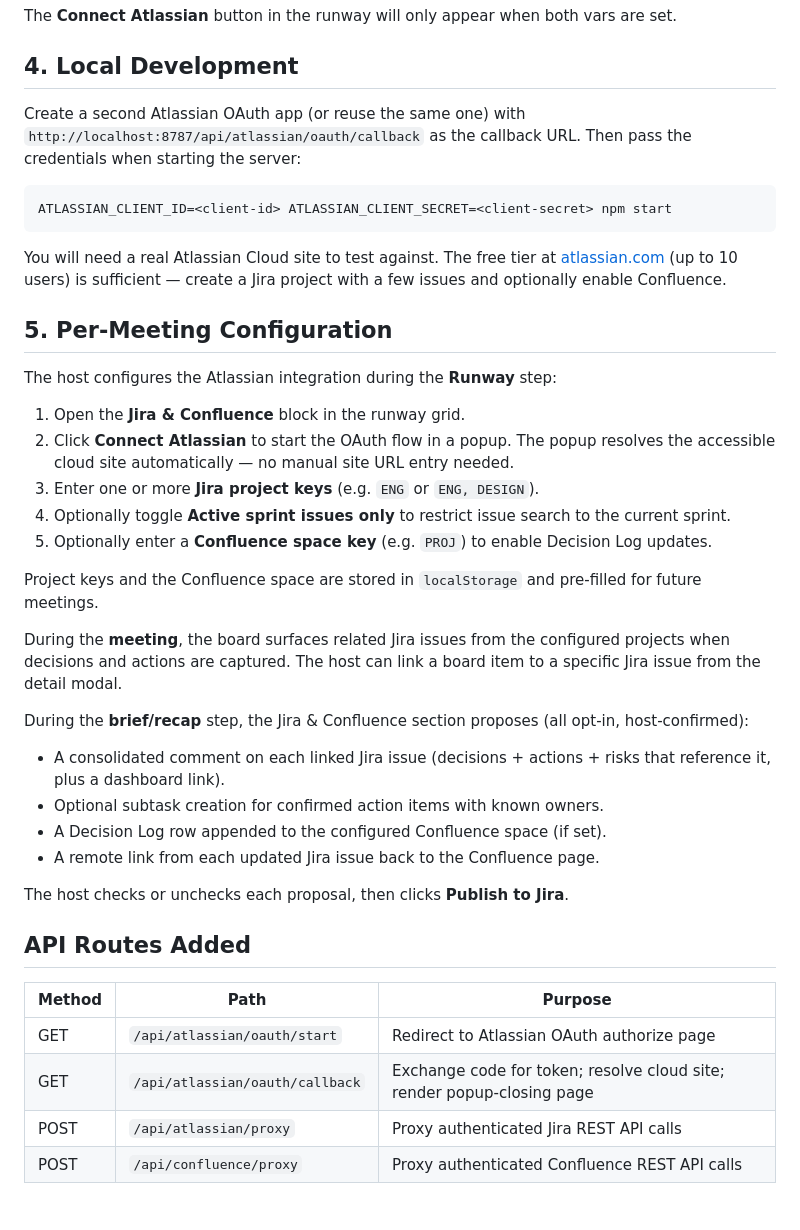
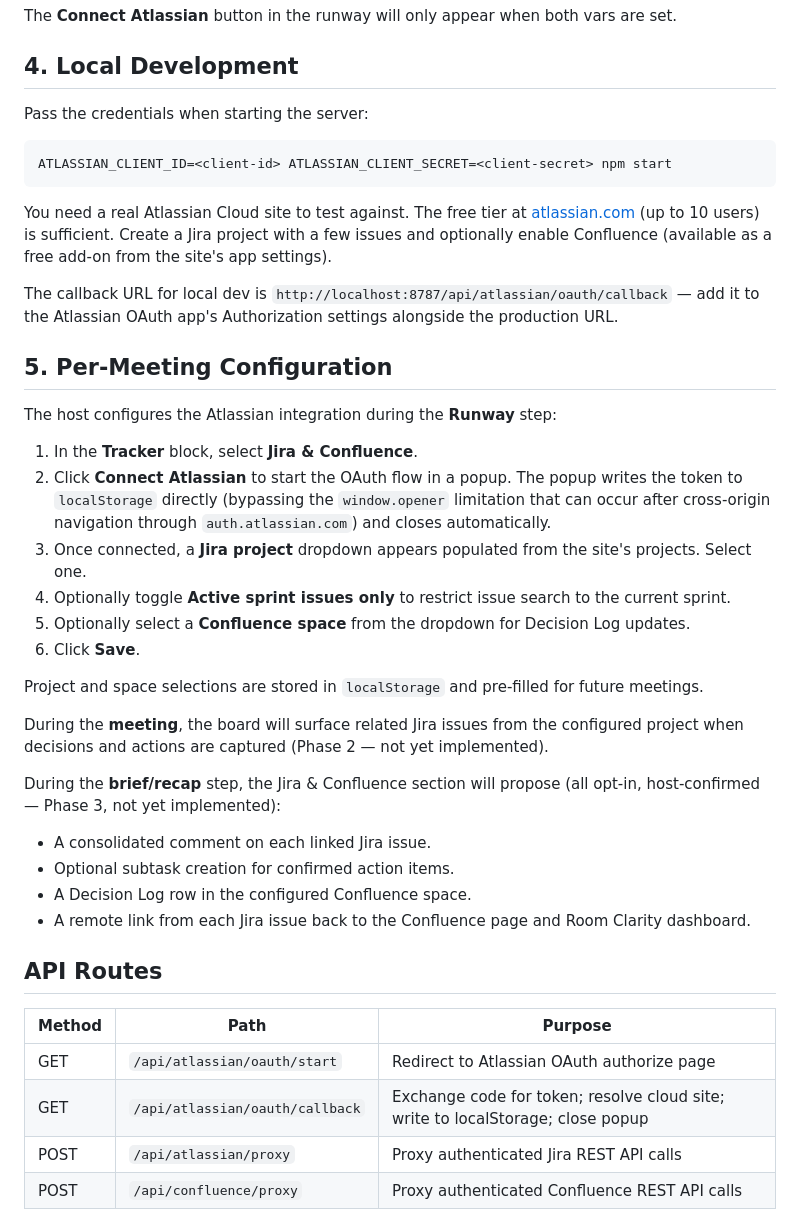
Before and after one commit to chrizbo/meeting-decision-maker, a Markdown page: docs/atlassian-integration.md, the part around one of its changes. GitHub-like rendering.

````diff
--- a/docs/atlassian-integration.md
+++ b/docs/atlassian-integration.md
@@ -73,43 +89,44 @@ The **Connect Atlassian** button in the runway will only appear when both vars a
 
 ## 4. Local Development
 
-Create a second Atlassian OAuth app (or reuse the same one) with `http://localhost:8787/api/atlassian/oauth/callback` as the callback URL. Then pass the credentials when starting the server:
+Pass the credentials when starting the server:
 
 ```bash
 ATLASSIAN_CLIENT_ID=<client-id> ATLASSIAN_CLIENT_SECRET=<client-secret> npm start
 ```
 
-You will need a real Atlassian Cloud site to test against. The free tier at [atlassian.com](https://www.atlassian.com) (up to 10 users) is sufficient — create a Jira project with a few issues and optionally enable Confluence.
+You need a real Atlassian Cloud site to test against. The free tier at [atlassian.com](https://www.atlassian.com) (up to 10 users) is sufficient. Create a Jira project with a few issues and optionally enable Confluence (available as a free add-on from the site's app settings).
+
+The callback URL for local dev is `http://localhost:8787/api/atlassian/oauth/callback` — add it to the Atlassian OAuth app's Authorization settings alongside the production URL.
 
 ## 5. Per-Meeting Configuration
 
 The host configures the Atlassian integration during the **Runway** step:
 
-1. Open the **Jira & Confluence** block in the runway grid.
-2. Click **Connect Atlassian** to start the OAuth flow in a popup. The popup resolves the accessible cloud site automatically — no manual site URL entry needed.
-3. Enter one or more **Jira project keys** (e.g. `ENG` or `ENG, DESIGN`).
+1. In the **Tracker** block, select **Jira & Confluence**.
+2. Click **Connect Atlassian** to start the OAuth flow in a popup. The popup writes the token to `localStorage` directly (bypassing the `window.opener` limitation that can occur after cross-origin navigation through `auth.atlassian.com`) and closes automatically.
+3. Once connected, a **Jira project** dropdown appears populated from the site's projects. Select one.
 4. Optionally toggle **Active sprint issues only** to restrict issue search to the current sprint.
-5. Optionally enter a **Confluence space key** (e.g. `PROJ`) to enable Decision Log updates.
+5. Optionally select a **Confluence space** from the dropdown for Decision Log updates.
+6. Click **Save**.
 
-Project keys and the Confluence space are stored in `localStorage` and pre-filled for future meetings.
+Project and space selections are stored in `localStorage` and pre-filled for future meetings.
 
-During the **meeting**, the board surfaces related Jira issues from the configured projects when decisions and actions are captured. The host can link a board item to a specific Jira issue from the detail modal.
+During the **meeting**, the board will surface related Jira issues from the configured project when decisions and actions are captured (Phase 2 — not yet implemented).
 
-During the **brief/recap** step, the Jira & Confluence section proposes (all opt-in, host-confirmed):
+During the **brief/recap** step, the Jira & Confluence section will propose (all opt-in, host-confirmed — Phase 3, not yet implemented):
 
-- A consolidated comment on each linked Jira issue (decisions + actions + risks that reference it, plus a dashboard link).
-- Optional subtask creation for confirmed action items with known owners.
-- A Decision Log row appended to the configured Confluence space (if set).
-- A remote link from each updated Jira issue back to the Confluence page.
+- A consolidated comment on each linked Jira issue.
+- Optional subtask creation for confirmed action items.
+- A Decision Log row in the configured Confluence space.
+- A remote link from each Jira issue back to the Confluence page and Room Clarity dashboard.
 
-The host checks or unchecks each proposal, then clicks **Publish to Jira**.
-
-## API Routes Added
+## API Routes
 
 | Method | Path | Purpose |
 |--------|------|---------|
 | GET | `/api/atlassian/oauth/start` | Redirect to Atlassian OAuth authorize page |
-| GET | `/api/atlassian/oauth/callback` | Exchange code for token; resolve cloud site; render popup-closing page |
+| GET | `/api/atlassian/oauth/callback` | Exchange code for token; resolve cloud site; write to localStorage; close popup |
 | POST | `/api/atlassian/proxy` | Proxy authenticated Jira REST API calls |
 | POST | `/api/confluence/proxy` | Proxy authenticated Confluence REST API calls |
 
````
Also changed, not shown: other parts of docs/atlassian-integration.md (+67 -27 lines).
